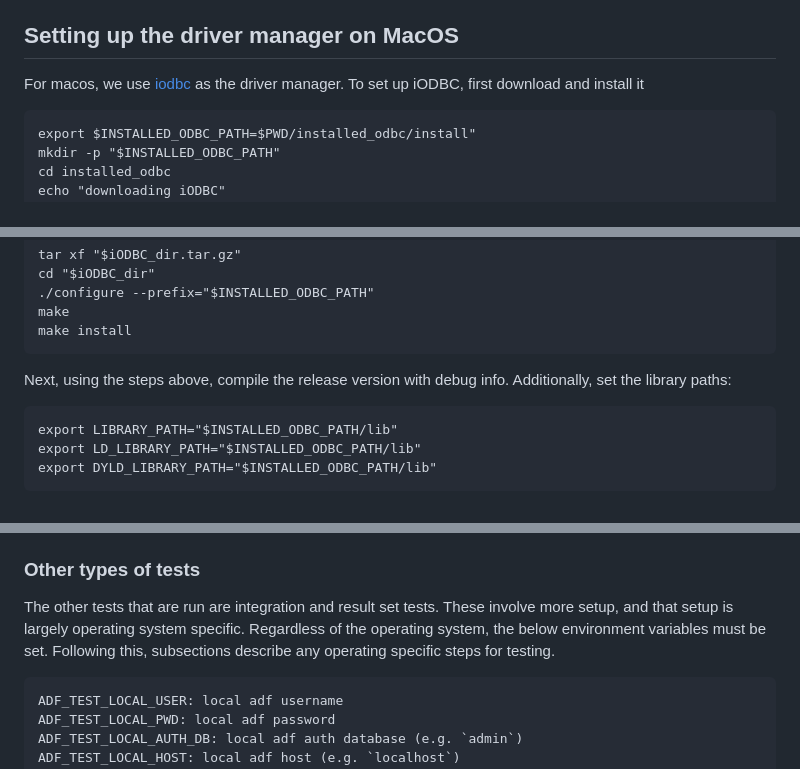
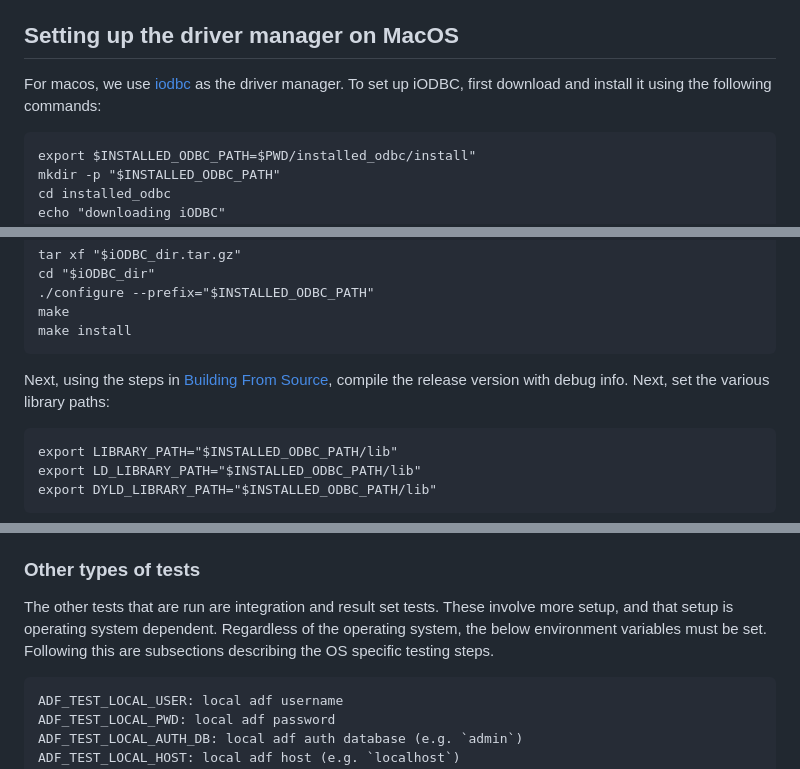
Before and after one commit to mongodb/mongo-odbc-driver, a Markdown page: DEVELOPER.md, 3 parts joined by grey strips. Rendered like a GitHub page.

Commit message:
final wording clarity

````diff
--- a/DEVELOPER.md
+++ b/DEVELOPER.md
@@ -16,7 +16,7 @@ For an optimized build with debugging information, the following will build and
 
 ## Setting up the driver manager on MacOS
 
-For macos, we use [iodbc](https://www.iodbc.org/dataspace/doc/iodbc/wiki/iodbcWiki/WelcomeVisitors) as the driver manager. To set up iODBC, first download and install it
+For macos, we use [iodbc](https://www.iodbc.org/dataspace/doc/iodbc/wiki/iodbcWiki/WelcomeVisitors) as the driver manager. To set up iODBC, first download and install it using the following commands:
 ```
 export $INSTALLED_ODBC_PATH=$PWD/installed_odbc/install"
 mkdir -p "$INSTALLED_ODBC_PATH"
@@ -36,7 +36,7 @@ cd "$iODBC_dir"
 make
 make install
 ```
-Next, using the steps above, compile the release version with debug info. Additionally, set the library paths:
+Next, using the steps in [Building From Source](#building-from-source), compile the release version with debug info. Next, set the various library paths:
 ```
 export LIBRARY_PATH="$INSTALLED_ODBC_PATH/lib"
 export LD_LIBRARY_PATH="$INSTALLED_ODBC_PATH/lib"
@@ -66,7 +66,7 @@ Similar to building, standard cargo commands can be used here:
 - (macos): `cargo test --features odbc-sys/iodbc,cstr/utf32 unit`
 
 ### Other types of tests
-The other tests that are run are integration and result set tests. These involve more setup, and that setup is largely operating system specific. Regardless of the operating system, the below environment variables must be set. Following this, subsections describe any operating specific steps for testing.
+The other tests that are run are integration and result set tests. These involve more setup, and that setup is operating system dependent. Regardless of the operating system, the below environment variables must be set. Following this are subsections describing the OS specific testing steps.
 
 ```
 ADF_TEST_LOCAL_USER: local adf username
````
